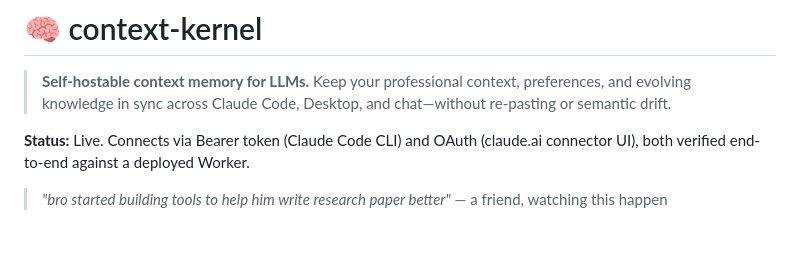
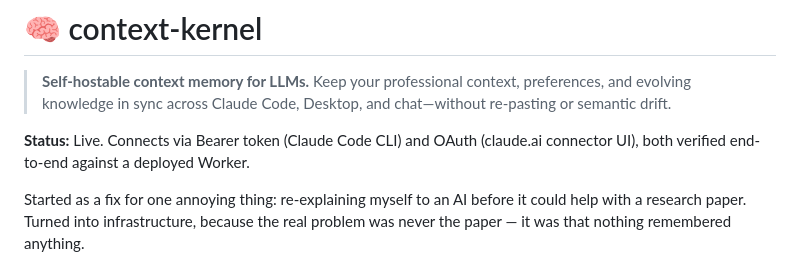
Before and after one commit to dkritarth/context-kernel, a Markdown page: README.md, the part around the change. Drawn GitHub-style; blank space fills up the shorter version.

Commit message:
docs: replace friend quote with a curated origin-story line
Co-Authored-By: Claude Sonnet 5 <noreply@anthropic.com>

```diff
--- a/README.md
+++ b/README.md
@@ -4,7 +4,7 @@
 
 **Status:** Live. Connects via Bearer token (Claude Code CLI) and OAuth (claude.ai connector UI), both verified end-to-end against a deployed Worker.
 
-> *"bro started building tools to help him write research paper better"* — a friend, watching this happen
+Started as a fix for one annoying thing: re-explaining myself to an AI before it could help with a research paper. Turned into infrastructure, because the real problem was never the paper — it was that nothing remembered anything.
 
 <p align="center">
   <img src="assets/claude-connector.png" alt="Claude connector settings showing context-kernel's 5 MCP tools, always-allowed" width="49%">
```
